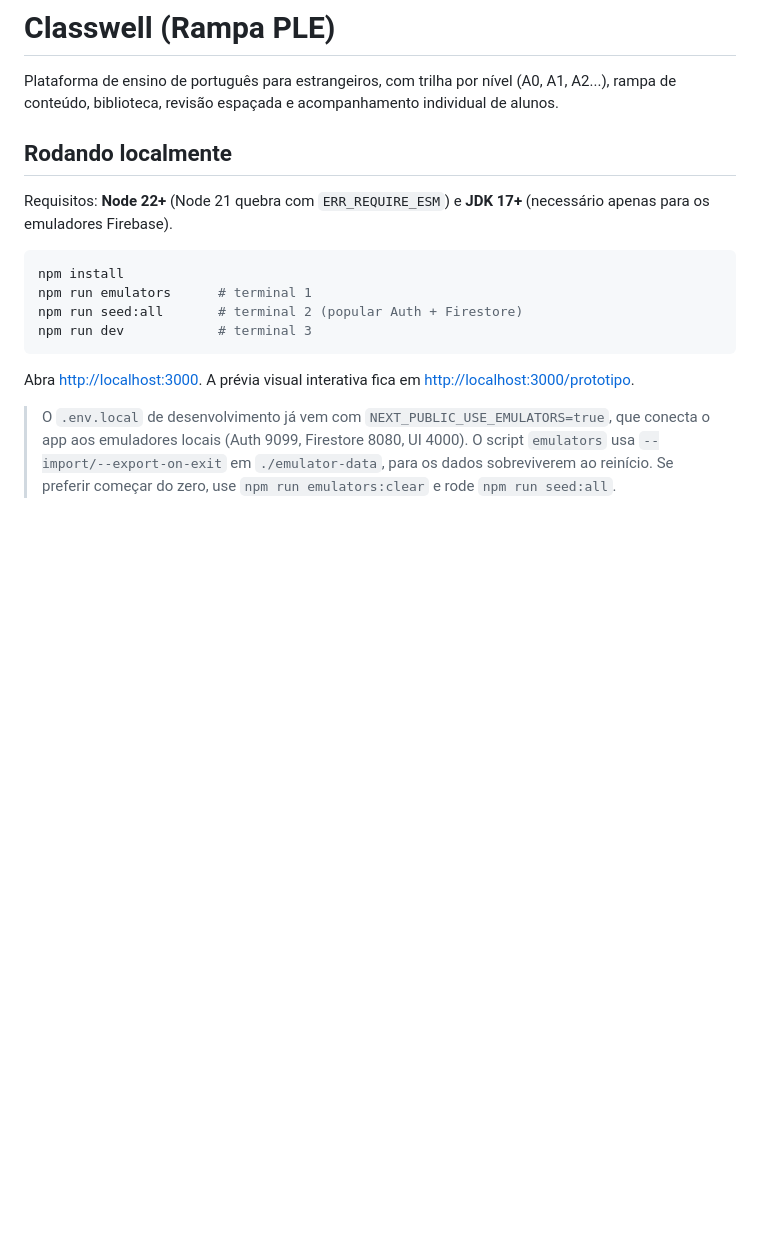
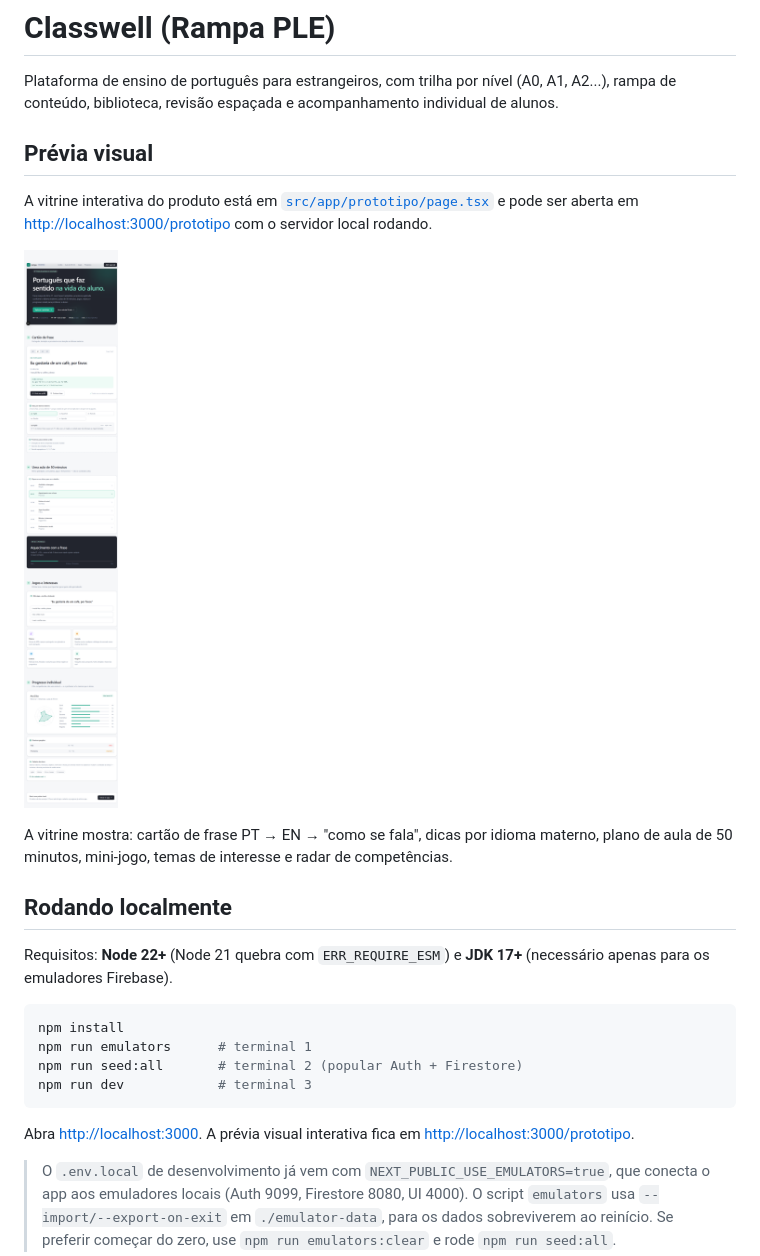
Before and after one commit to Originalrj/Classwell, a Markdown page: README.md, the part around the change. Rendered like a GitHub page; pictures changed too: docs/prototipo.png (added); blank space fills up the shorter version.

Commit message:
Adiciona print da vitrine ao README

```diff
--- a/README.md
+++ b/README.md
@@ -2,6 +2,16 @@
 
 Plataforma de ensino de português para estrangeiros, com trilha por nível (A0, A1, A2...),
 rampa de conteúdo, biblioteca, revisão espaçada e acompanhamento individual de alunos.
+
+## Prévia visual
+
+A vitrine interativa do produto está em [`src/app/prototipo/page.tsx`](src/app/prototipo/page.tsx)
+e pode ser aberta em <http://localhost:3000/prototipo> com o servidor local rodando.
+
+![Prévia visual do protótipo](docs/prototipo.png)
+
+A vitrine mostra: cartão de frase PT → EN → "como se fala", dicas por idioma materno,
+plano de aula de 50 minutos, mini-jogo, temas de interesse e radar de competências.
 
 ## Rodando localmente
 
```
